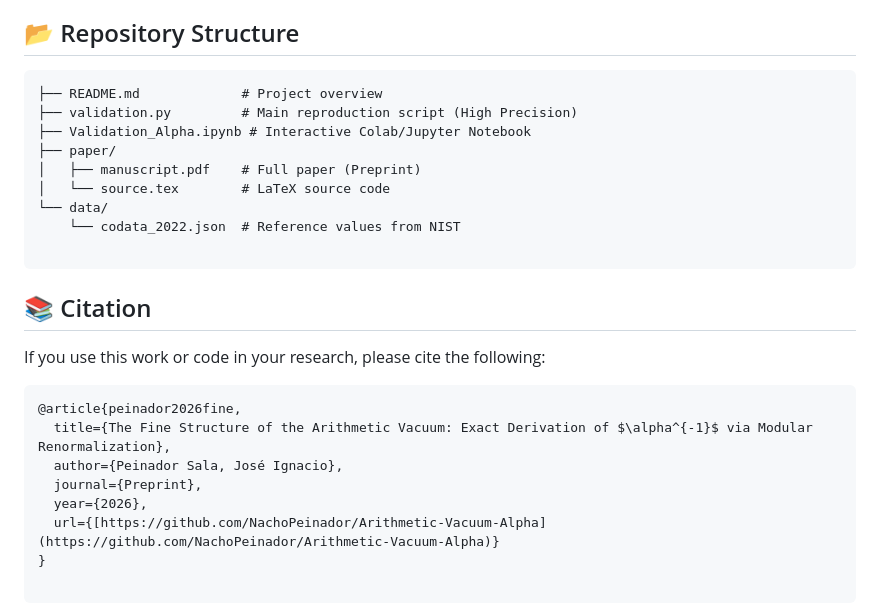
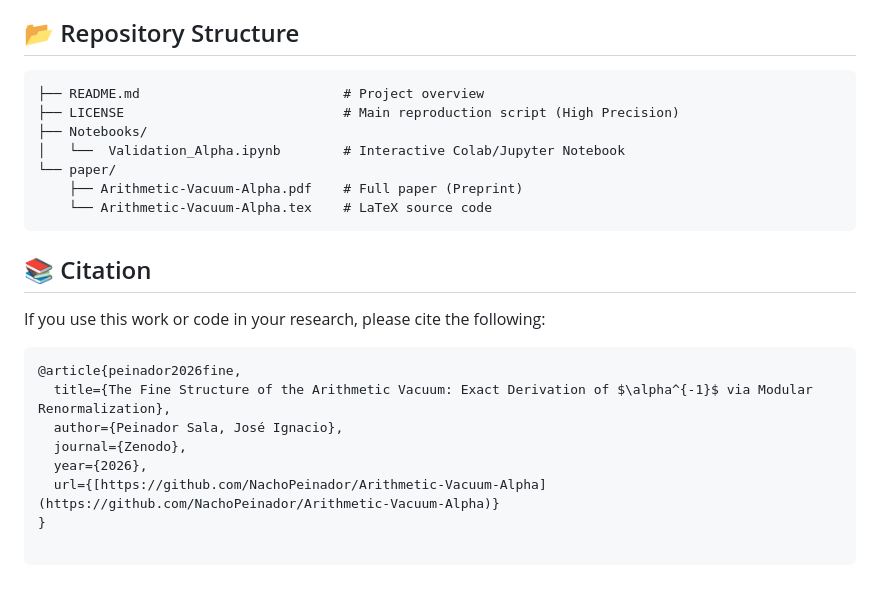
Before and after one commit to NachoPeinador/Arithmetic-Vacuum-Alpha, a Markdown page: README.md, the part around the change. GitHub-like rendering; blank space fills up the shorter version.

````diff
--- a/README.md
+++ b/README.md
@@ -70,15 +70,13 @@ To ensure transparency and facilitate immediate verification by the scientific c
 ## 📂 Repository Structure
 
 ```
-├── README.md             # Project overview
-├── validation.py         # Main reproduction script (High Precision)
-├── Validation_Alpha.ipynb # Interactive Colab/Jupyter Notebook
-├── paper/
-│   ├── manuscript.pdf    # Full paper (Preprint)
-│   └── source.tex        # LaTeX source code
-└── data/
-    └── codata_2022.json  # Reference values from NIST
-
+├── README.md                          # Project overview
+├── LICENSE                            # Main reproduction script (High Precision)
+├── Notebooks/
+│   └──  Validation_Alpha.ipynb        # Interactive Colab/Jupyter Notebook
+└── paper/
+    ├── Arithmetic-Vacuum-Alpha.pdf    # Full paper (Preprint)
+    └── Arithmetic-Vacuum-Alpha.tex    # LaTeX source code
 ```
 
 ## 📚 Citation
@@ -89,7 +87,7 @@ If you use this work or code in your research, please cite the following:
 @article{peinador2026fine,
   title={The Fine Structure of the Arithmetic Vacuum: Exact Derivation of $\alpha^{-1}$ via Modular Renormalization},
   author={Peinador Sala, José Ignacio},
-  journal={Preprint},
+  journal={Zenodo},
   year={2026},
   url={[https://github.com/NachoPeinador/Arithmetic-Vacuum-Alpha](https://github.com/NachoPeinador/Arithmetic-Vacuum-Alpha)}
 }
````
